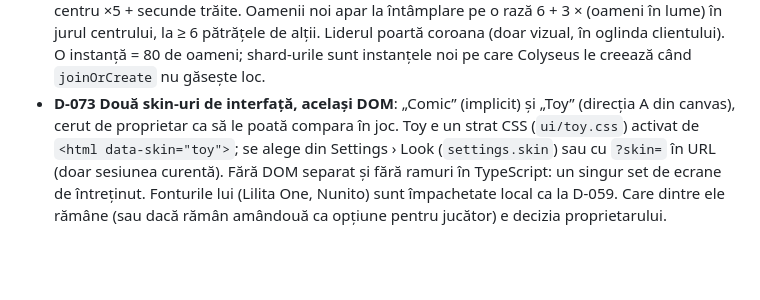
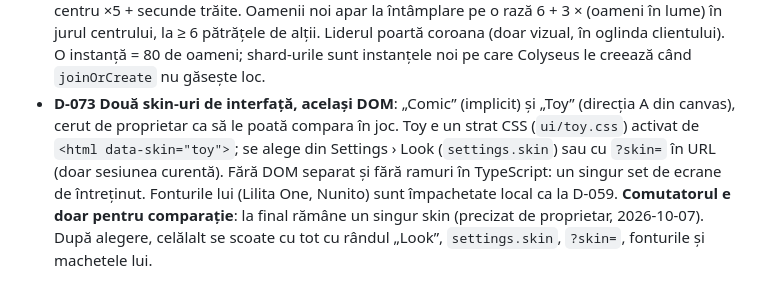
Before and after one commit to gion/fitil-arena, a Markdown page: docs/decisions.md, the part around the change. Rendered like a GitHub page; blank space fills up the shorter version.

Commit message:
docs: the skin switch is for comparison only; one skin stays
Co-Authored-By: Claude Opus 5.5 <noreply@anthropic.com>

```diff
--- a/docs/decisions.md
+++ b/docs/decisions.md
@@ -72,4 +72,4 @@
 - **D-070** (Faza 7) **Infinit online = stare filtrată per client, nu input-uri** (excepție de la D-030): cu 30–80 de oameni într-o lume nemărginită, fiecare client ar trebui să simuleze toată lumea. Serverul rulează sim-ul; fiecare client primește doar chunk-urile din zona lui (pătratul ±26 din jurul lui) ca diferențe față de lumea generată din seed (pe care o generează singur), schimbările de celule, jucătorii și bombele din zonă ca delta, evenimentele din zonă și, la 1 Hz, clasamentul și minimapa (`packages/net/src/infinite.ts`). Clientul nu simulează: randează o oglindă (`InfView`) cu aceeași scenă. Cost: fără predicție locală deocamdată. Avantaj: informația ascunsă (tufișuri, Q-009) ar fi posibilă aici.
 - **D-071** (Faza 7) Lumea infinită trece de la stocarea circulară 64×64 (D-024) la **chunk-uri 32×32** într-un șir de sloturi (`world.ts`): `idx` = slot × 1024 + poziția în chunk, slotul 0 e vidul (perete); chunk-urile se încarcă în jurul **fiecărui om** și se descarcă la > 34 pătrățele de toți (histerezis 8), cel mai mic slot liber se refolosește primul (determinist). Misiunile folosesc aceeași lume.
 - **D-072** (Faza 7) Regulile Infinitului: offline (prototip) 7 boți în jur, revenire după 2.2s; online fără boți, revenire după 3s, la moarte cad 50% din bonusurile culese; amândouă cu 3s de scut și lăzi care cresc la loc spre forma generată. Scor = eliminări ×100 + lăzi ×10 + distanța maximă de centru ×5 + secunde trăite. Oamenii noi apar la întâmplare pe o rază 6 + 3 × (oameni în lume) în jurul centrului, la ≥ 6 pătrățele de alții. Liderul poartă coroana (doar vizual, în oglinda clientului). O instanță = 80 de oameni; shard-urile sunt instanțele noi pe care Colyseus le creează când `joinOrCreate` nu găsește loc.
-- **D-073** **Două skin-uri de interfață, același DOM**: „Comic” (implicit) și „Toy” (direcția A din canvas), cerut de proprietar ca să le poată compara în joc. Toy e un strat CSS (`ui/toy.css`) activat de `<html data-skin="toy">`; se alege din Settings › Look (`settings.skin`) sau cu `?skin=` în URL (doar sesiunea curentă). Fără DOM separat și fără ramuri în TypeScript: un singur set de ecrane de întreținut. Fonturile lui (Lilita One, Nunito) sunt împachetate local ca la D-059. Care dintre ele rămâne (sau dacă rămân amândouă ca opțiune pentru jucător) e decizia proprietarului.
+- **D-073** **Două skin-uri de interfață, același DOM**: „Comic” (implicit) și „Toy” (direcția A din canvas), cerut de proprietar ca să le poată compara în joc. Toy e un strat CSS (`ui/toy.css`) activat de `<html data-skin="toy">`; se alege din Settings › Look (`settings.skin`) sau cu `?skin=` în URL (doar sesiunea curentă). Fără DOM separat și fără ramuri în TypeScript: un singur set de ecrane de întreținut. Fonturile lui (Lilita One, Nunito) sunt împachetate local ca la D-059. **Comutatorul e doar pentru comparație**: la final rămâne un singur skin (precizat de proprietar, 2026-10-07). După alegere, celălalt se scoate cu tot cu rândul „Look”, `settings.skin`, `?skin=`, fonturile și machetele lui.
```
Also changed, not shown: docs/design/ui.md (+1 -1 lines).
